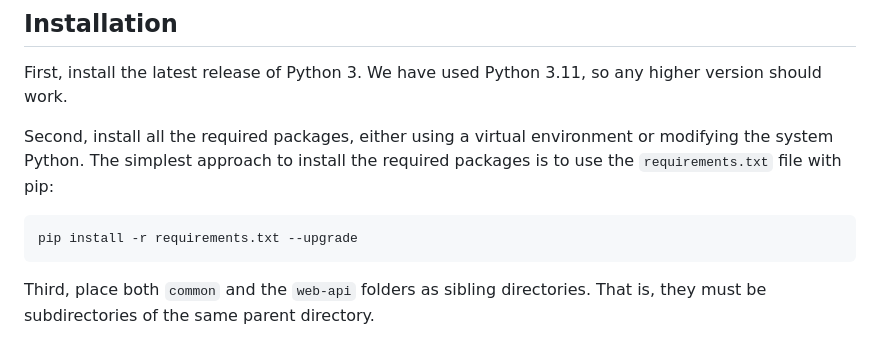
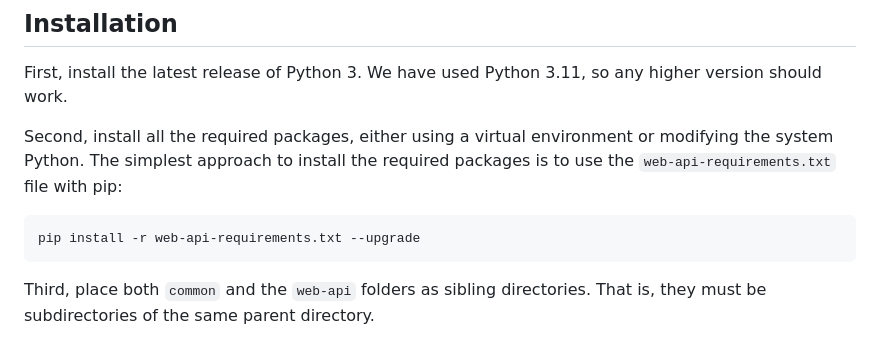
Before and after one commit to ComputationalReflection/PLangRec, a Markdown page: web-api.md, the part around the change. Drawn GitHub-style.

Commit message:
Update of the documentation.

````diff
--- a/web-api.md
+++ b/web-api.md
@@ -15,10 +15,10 @@ In this document, we describe the desktop web API.
 First, install the latest release of Python 3. We have used Python 3.11, so any higher version should work.
 
 Second, install all the required packages, either using a virtual environment or modifying the system Python.
-The simplest approach to install the required packages is to use the `requirements.txt` file with pip:
+The simplest approach to install the required packages is to use the `web-api-requirements.txt` file with pip:
 
 ``` bash
-pip install -r requirements.txt --upgrade
+pip install -r web-api-requirements.txt --upgrade
 ```
 
 Third, place both `common` and the `web-api` folders as sibling directories.
````
Also changed, not shown: README.md (+1 -1 lines).
